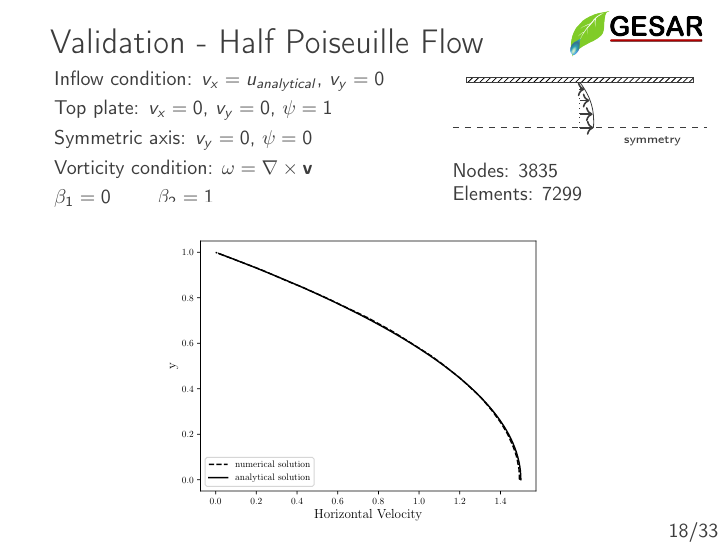
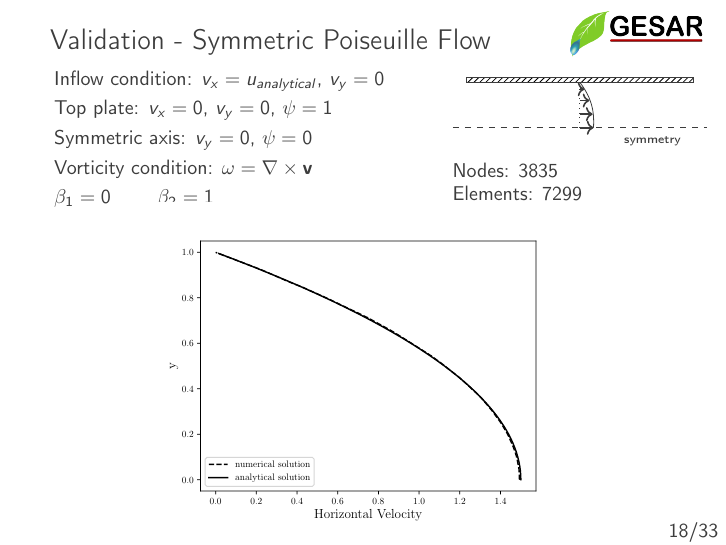
Before and after one commit to marquesleandro/MScPresentation, LaTeX slides (example.tex, which reads example_core.tex): page 18 of 33. Compiled offline with pdfLaTeX; an older LaTeX class or package is replaced by its successor.

Commit message:
symmetric poiseuille flow titleframe

```diff
--- a/example_core.tex
+++ b/example_core.tex
@@ -1121,7 +1121,7 @@ $\beta_{1} = 0$ \qquad $\beta_{2} = 1$
 %%%%%%%%%%%%%%%%%%%%%%%%%%%%%%%%%%%%%%%%%%%%%%%%%%%%%%%%%%%%%%%%%%%%%%%%%%%%%%%%%%%%%%%%%%
 
 \begin{frame}
- \frametitle{\LARGE Validation - Half Poiseuille Flow}
+ \frametitle{\Large Validation - Symmetric Poiseuille Flow}
 \vspace{-0.55cm}
 \begin{center}
 \begin{columns}[c]
```
Also changed, not shown: example.pdf.
